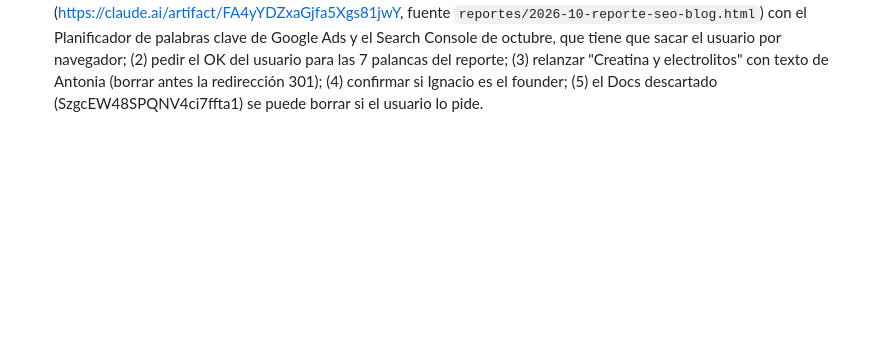
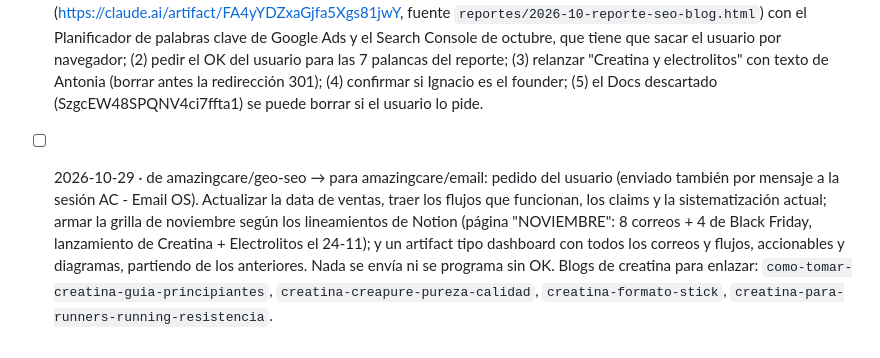
Before and after one commit to AdvanzGrowthPartner/test, a Markdown page: ops/amazingcare/handoffs.md, the part around the change. Rendered like a GitHub page; blank space fills up the shorter version.

Commit message:
AmazingCare GEO/SEO: tablero SEO y GEO (29-oct) y handoff del pedido de email
Co-Authored-By: Claude Opus 5.5 <noreply@anthropic.com>
Claude-Session: https://claude.ai/code/session_01BGkyj7SY2YcCd8cpbwhKj2

```diff
--- a/ops/amazingcare/handoffs.md
+++ b/ops/amazingcare/handoffs.md
@@ -14,3 +14,4 @@ Pedidos entre OS de la marca. Formato: `- [ ] AAAA-MM-DD · de <os> → para <os
 - [x] 2026-10-19 · de advanz/growth → para amazingcare/geo-seo: publicar tu artifact con el contrato `ops/advanz/growth/command-center/CONTRATO.md`. Pasos: (1) copia tu semilla `ops/advanz/growth/command-center/semillas/amazingcare.geo-seo.json` a `ops/amazingcare/geo-seo/os-data.json`, corrígela y pon `fuente: "os"`; (2) crea tu Dashboard `AmazingCare · OS <Área>` sobre ese JSON y guarda la URL en `artifact_url`; (3) actualízalo en cada cierre junto con `estado.md`. Command Center: https://claude.ai/artifact/44LVZUHY5tgGH6P7Nb6vHk
 - [x] 2026-10-19 · de advanz/geo-seo → para amazingcare/geo-seo: el usuario definió el stack GEO/SEO: Notion + Search Console (por navegador/Cowork o export CSV) + Google Ads (Planificador de palabras clave) + una herramienta GEO por definir. Ahrefs, Semrush y GHL quedan fuera. Hay que sacarlos de `os-data.json` (accesos y F07/F08) y del Dashboard. Ya está en tu `CLAUDE.md` y `estado.md`. Script de cubos: `ops/advanz/geo-seo/herramientas/gsc_cubos.py`. → Hecho 2026-10-21: Ahrefs y Semrush fuera de `os-data.json`; F07 y F08 usan Search Console por navegador y la herramienta GEO.
 - [ ] 2026-10-21 · de advanz/geo-seo → para amazingcare/geo-seo: traspaso de lo que hizo esta sesión para AmazingCare (el detalle está en tu `estado.md` y tu `CHANGELOG.md`). Queda abierto: (1) completar el reporte SEO y Blog oct-26 (https://claude.ai/artifact/FA4yYDZxaGjfa5Xgs81jwY, fuente `reportes/2026-10-reporte-seo-blog.html`) con el Planificador de palabras clave de Google Ads y el Search Console de octubre, que tiene que sacar el usuario por navegador; (2) pedir el OK del usuario para las 7 palancas del reporte; (3) relanzar "Creatina y electrolitos" con texto de Antonia (borrar antes la redirección 301); (4) confirmar si Ignacio es el founder; (5) el Docs descartado (SzgcEW48SPQNV4ci7ffta1) se puede borrar si el usuario lo pide.
+- [ ] 2026-10-29 · de amazingcare/geo-seo → para amazingcare/email: pedido del usuario (enviado también por mensaje a la sesión AC - Email OS). Actualizar la data de ventas, traer los flujos que funcionan, los claims y la sistematización actual; armar la grilla de noviembre según los lineamientos de Notion (página "NOVIEMBRE": 8 correos + 4 de Black Friday, lanzamiento de Creatina + Electrolitos el 24-11); y un artifact tipo dashboard con todos los correos y flujos, accionables y diagramas, partiendo de los anteriores. Nada se envía ni se programa sin OK. Blogs de creatina para enlazar: `como-tomar-creatina-guia-principiantes`, `creatina-creapure-pureza-calidad`, `creatina-formato-stick`, `creatina-para-runners-running-resistencia`.
```
Also changed, not shown: 1 other file.
